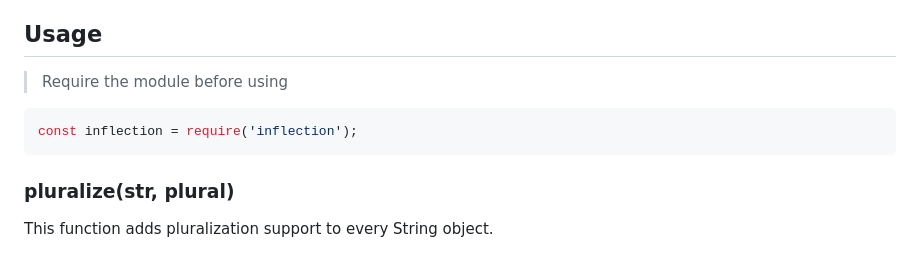
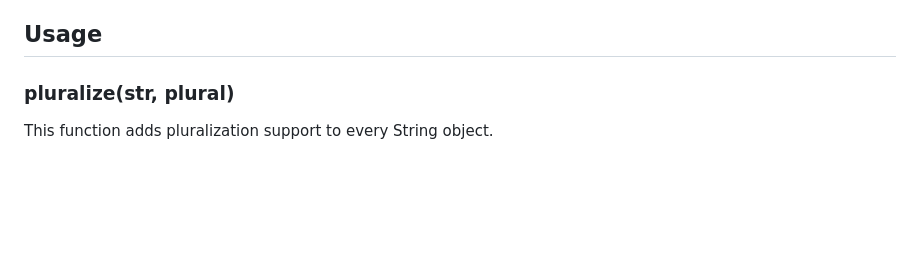
Before and after one commit to dreamerslab/node.inflection, a Markdown page: Readme.md, the part around the change. Rendered like a GitHub page; blank space fills up the shorter version.

Commit message:
removed snippet regarding importing prior to usage to avoid confusion

````diff
--- a/Readme.md
+++ b/Readme.md
@@ -47,12 +47,6 @@ npm install inflection
 - [transform(str, arr)](#transformstr-arr)
 
 ## Usage
-
-> Require the module before using
-
-```js
-const inflection = require('inflection');
-```
 
 ### pluralize(str, plural)
 
````
